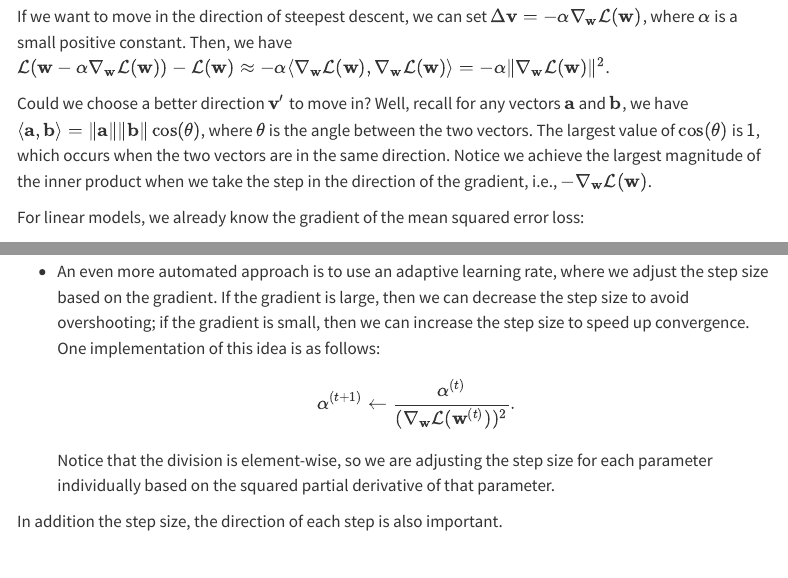
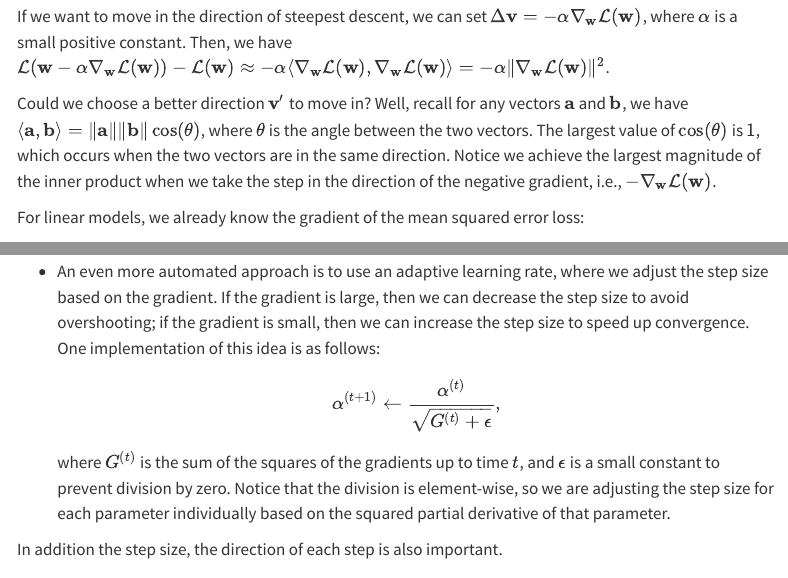
Before and after one commit to rtealwitter/datamining2026spring, a Quarto document (notes/GradientDescent.qmd): the page in a window 1100 px wide, from 2280 px down, and a second part further down, joined at a grey line. Rendered offline with R 4.5, knitr and Pandoc in place of Quarto, with nearby package versions; menus at the side of the page are left out.

Commit message:
changes?

```diff
--- a/notes/GradientDescent.qmd
+++ b/notes/GradientDescent.qmd
@@ -80,7 +80,7 @@ Then, we have $\mathcal{L}(\mathbf{w} - \alpha \nabla_\mathbf{w} \mathcal{L}(\ma
 
 Could we choose a better direction $\mathbf{v}'$ to move in? Well, recall for any vectors $\mathbf{a}$ and $\mathbf{b}$, we have $\langle \mathbf{a}, \mathbf{b} \rangle = \|\mathbf{a}\| \|\mathbf{b}\| \cos(\theta)$, where $\theta$ is the angle between the two vectors.
 The largest value of $\cos(\theta)$ is $1$, which occurs when the two vectors are in the same direction.
-Notice we achieve the largest magnitude of the inner product when we take the step in the direction of the gradient, i.e., $- \nabla_\mathbf{w} \mathcal{L}(\mathbf{w})$.
+Notice we achieve the largest magnitude of the inner product when we take the step in the direction of the negative gradient, i.e., $- \nabla_\mathbf{w} \mathcal{L}(\mathbf{w})$.
 
 For linear models, we already know the gradient of the mean squared error loss:
 $$
@@ -129,8 +129,9 @@ There are several strategies for choosing the step size:
 - An even more automated approach is to use an adaptive learning rate, where we adjust the step size based on the gradient. If the gradient is large, then we can decrease the step size to avoid overshooting; if the gradient is small, then we can increase the step size to speed up convergence.
 One implementation of this idea is as follows:
 $$
-\alpha^{(t+1)} \gets \frac{\alpha^{(t)}}{(\nabla_\mathbf{w} \mathcal{L}(\mathbf{w}^{(t)}))^2}.
+\alpha^{(t+1)} \gets \frac{\alpha^{(t)}}{\sqrt{G^{(t)}+\epsilon}},
 $$
+where $G^{(t)}$ is the sum of the squares of the gradients up to time $t$, and $\epsilon$ is a small constant to prevent division by zero.
 Notice that the division is element-wise, so we are adjusting the step size for each parameter individually based on the squared partial derivative of that parameter.
 
 In addition the step size, the direction of each step is also important.
```
Also changed, not shown: docs/search.json, 1 other file.
